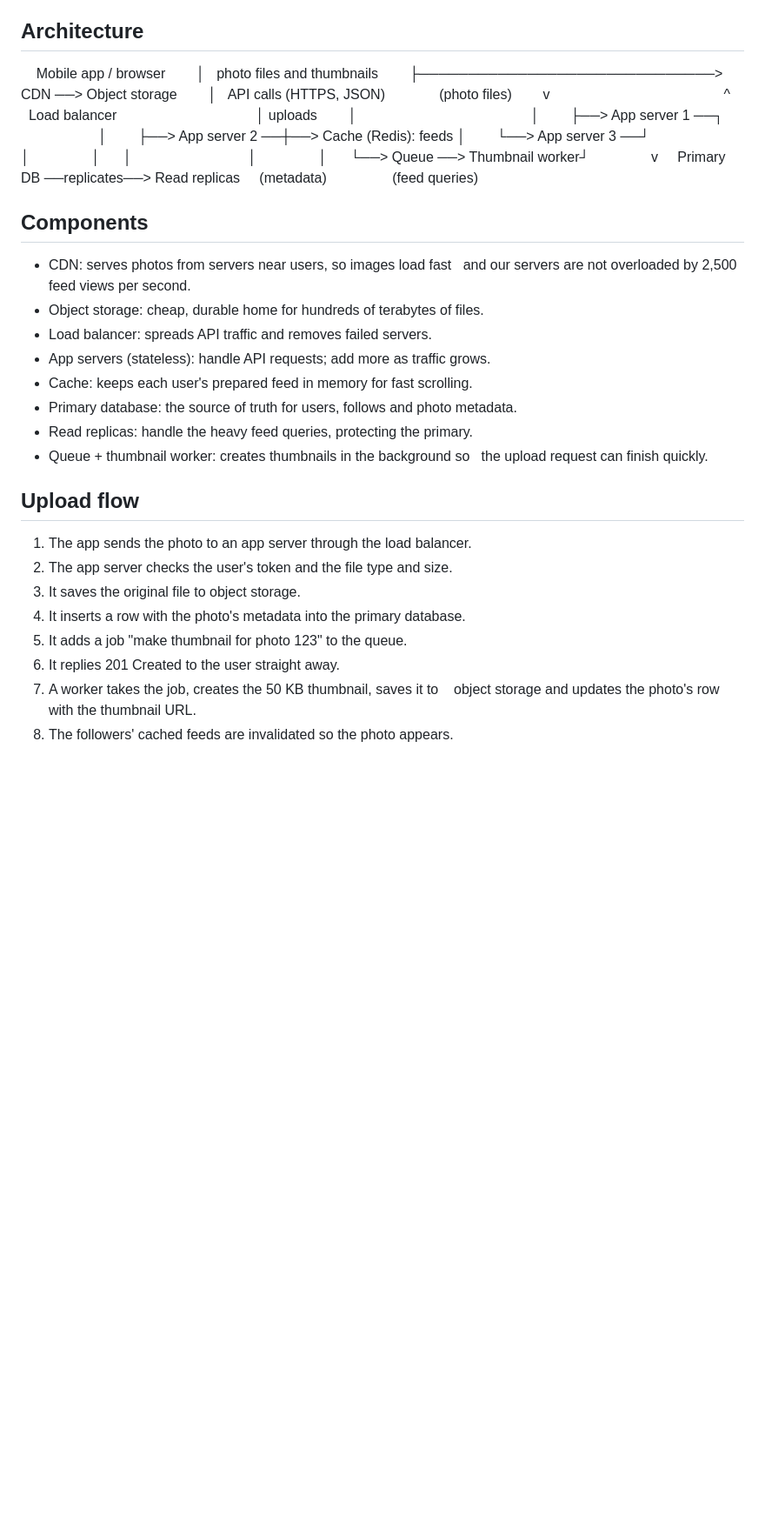
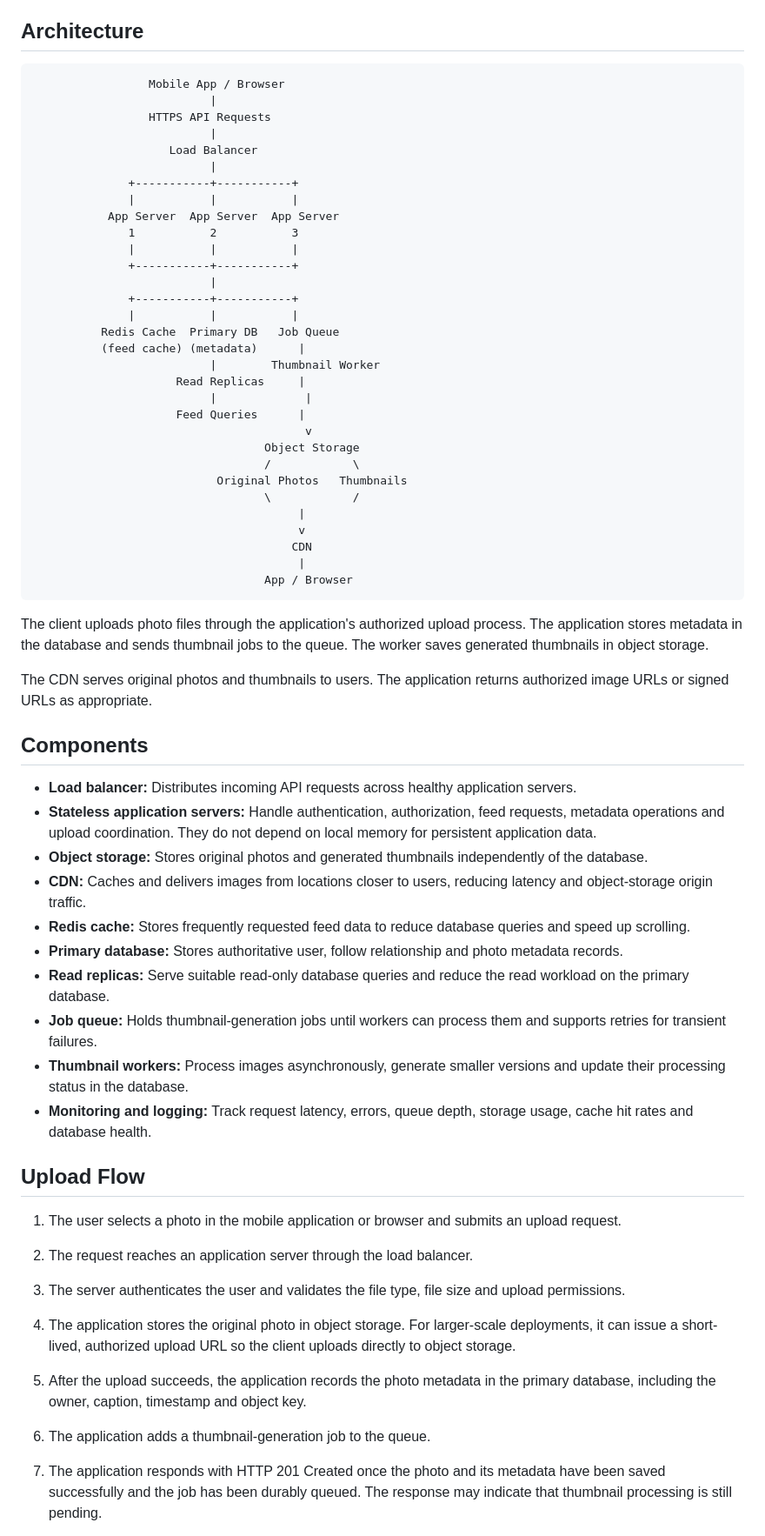
Before and after one commit to lanithjuma/web-foundations-days, a Markdown page: day7/photo-app-scaling.md, the part around one of its changes. Shown at 87% size. Rendered like a GitHub page; blank space fills up the shorter version.

````diff
--- a/day7/photo-app-scaling.md
+++ b/day7/photo-app-scaling.md
@@ -32,45 +74,70 @@ each photo's metadata: id, owner, caption, time and the file's URL.
 
 ## Architecture
 
+```text
+                 Mobile App / Browser
+                          |
+                 HTTPS API Requests
+                          |
+                    Load Balancer
+                          |
+              +-----------+-----------+
+              |           |           |
+           App Server  App Server  App Server
+              1           2           3
+              |           |           |
+              +-----------+-----------+
+                          |
+              +-----------+-----------+
+              |           |           |
+          Redis Cache  Primary DB   Job Queue
+          (feed cache) (metadata)      |
+                          |        Thumbnail Worker
+                     Read Replicas     |
+                          |             |
+                     Feed Queries      |
+                                        v
+                                  Object Storage
+                                  /            \
+                           Original Photos   Thumbnails
+                                  \            /
+                                       |
+                                       v
+                                      CDN
+                                       |
+                                  App / Browser
+```
 
-    Mobile app / browser
-       │   photo files and thumbnails
-       ├──────────────────────────────> CDN ──> Object storage
-       │   API calls (HTTPS, JSON)              (photo files)
-       v                                             ^
-    Load balancer                                    │ uploads
-       │                                             │
-       ├──> App server 1 ──┐                         │
-       ├──> App server 2 ──┼──> Cache (Redis): feeds │
-       └──> App server 3 ──┘                         │
-               │      │                              │
-               │      └──> Queue ──> Thumbnail worker┘
-               v
-    Primary DB ──replicates──> Read replicas
-    (metadata)                 (feed queries)
+The client uploads photo files through the application's authorized upload process. The application stores metadata in the database and sends thumbnail jobs to the queue. The worker saves generated thumbnails in object storage.
 
+The CDN serves original photos and thumbnails to users. The application returns authorized image URLs or signed URLs as appropriate.
 
 ## Components
-- CDN: serves photos from servers near users, so images load fast
-  and our servers are not overloaded by 2,500 feed views per second.
-- Object storage: cheap, durable home for hundreds of terabytes of files.
-- Load balancer: spreads API traffic and removes failed servers.
-- App servers (stateless): handle API requests; add more as traffic grows.
-- Cache: keeps each user's prepared feed in memory for fast scrolling.
-- Primary database: the source of truth for users, follows and photo metadata.
-- Read replicas: handle the heavy feed queries, protecting the primary.
-- Queue + thumbnail worker: creates thumbnails in the background so
-  the upload request can finish quickly.
 
+- **Load balancer:** Distributes incoming API requests across healthy application servers.
+- **Stateless application servers:** Handle authentication, authorization, feed requests, metadata operations and upload coordination. They do not depend on local memory for persistent application data.
+- **Object storage:** Stores original photos and generated thumbnails independently of the database.
+- **CDN:** Caches and delivers images from locations closer to users, reducing latency and object-storage origin traffic.
+- **Redis cache:** Stores frequently requested feed data to reduce database queries and speed up scrolling.
+- **Primary database:** Stores authoritative user, follow relationship and photo metadata records.
+- **Read replicas:** Serve suitable read-only database queries and reduce the read workload on the primary database.
+- **Job queue:** Holds thumbnail-generation jobs until workers can process them and supports retries for transient failures.
+- **Thumbnail workers:** Process images asynchronously, generate smaller versions and update their processing status in the database.
+- **Monitoring and logging:** Track request latency, errors, queue depth, storage usage, cache hit rates and database health.
 
-## Upload flow
-1. The app sends the photo to an app server through the load balancer.
-2. The app server checks the user's token and the file type and size.
-3. It saves the original file to object storage.
-4. It inserts a row with the photo's metadata into the primary database.
-5. It adds a job "make thumbnail for photo 123" to the queue.
-6. It replies 201 Created to the user straight away.
-7. A worker takes the job, creates the 50 KB thumbnail, saves it to
-   object storage and updates the photo's row with the thumbnail URL.
-8. The followers' cached feeds are invalidated so the photo appears.
+## Upload Flow
 
+1. The user selects a photo in the mobile application or browser and submits an upload request.
+
+2. The request reaches an application server through the load balancer.
+
+3. The server authenticates the user and validates the file type, file size and upload permissions.
+
+4. The application stores the original photo in object storage. For larger-scale deployments, it can issue a short-lived, authorized upload URL so the client uploads directly to object storage.
+
+5. After the upload succeeds, the application records the photo metadata in the primary database, including the owner, caption, timestamp and object key.
+
+6. The application adds a thumbnail-generation job to the queue.
+
+7. The application responds with HTTP 201 Created once the photo and its metadata have been saved successfully and the job has been durably queued. The response may indicate that thumbnail processing is still pending.
+
````
Also changed, not shown: other parts of day7/photo-app-scaling.md (+126 -30 lines).
